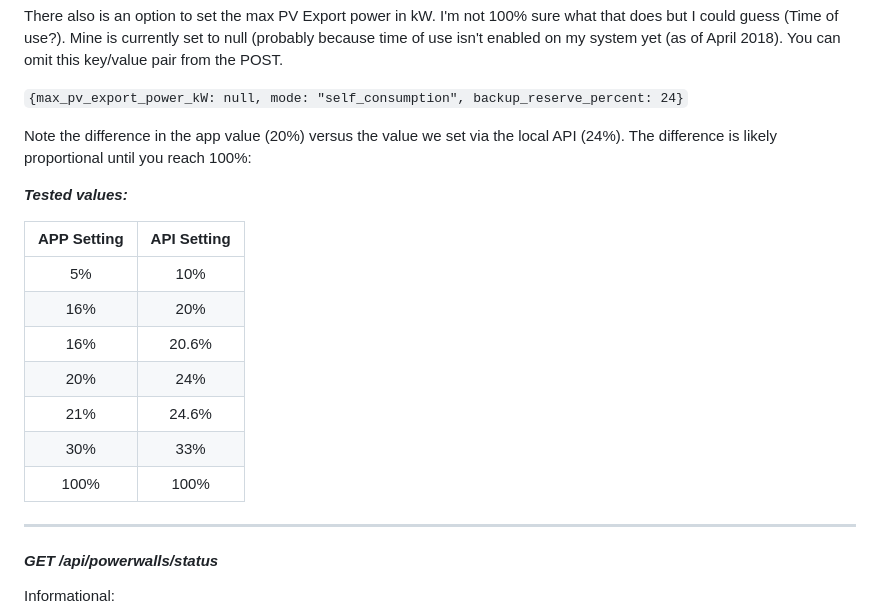
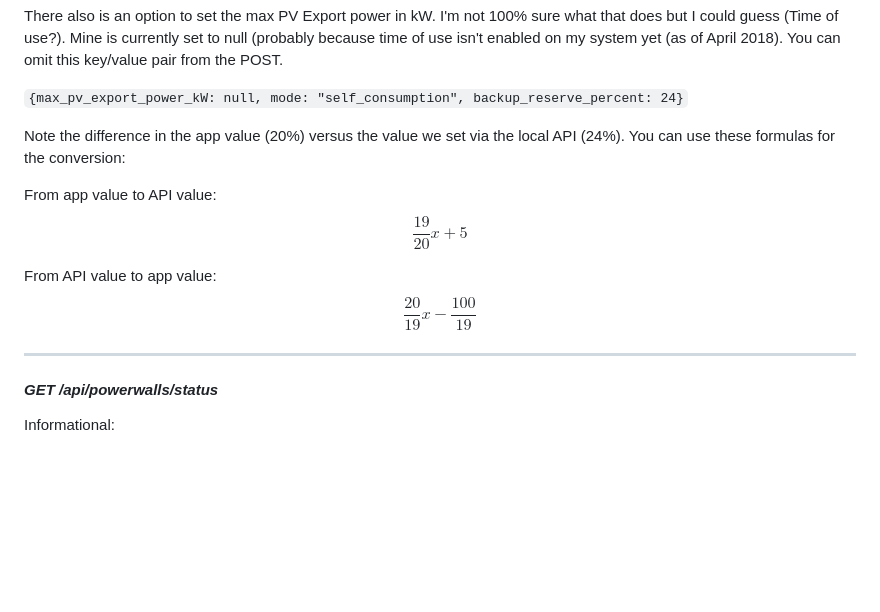
Before and after one commit to vloschiavo/powerwall2, a Markdown page: README.md, the part around the change. GitHub-like rendering; blank space fills up the shorter version.

Commit message:
Update README.md
Formulas inserted for the exact conversion of the various percentage values between app and API

```diff
--- a/README.md
+++ b/README.md
@@ -614,19 +614,11 @@ There also is an option to set the max PV Export power in kW.  I'm not 100% sure
 
 `{max_pv_export_power_kW: null, mode: "self_consumption", backup_reserve_percent: 24}`
 
-Note the difference in the app value (20%) versus the value we set via the local API (24%).  The difference is likely proportional until you reach 100%:
+Note the difference in the app value (20%) versus the value we set via the local API (24%). You can use these formulas for the conversion:
 
-___**Tested values:**___
+From app value to API value: $$\frac{19}{20}x+5$$
 
-| APP Setting | API Setting |
-| :-------------: |:-------------:|
-| 5%	| 10%		|
-| 16%	| 20%		|
-| 16%	| 20.6%		|
-| 20%	| 24%		|
-| 21%	| 24.6% 	|
-| 30%	| 33%		|
-| 100%	| 100%		|
+From API value to app value: $$\frac{20}{19}x-\frac{100}{19}$$
 
 
 ---
```
